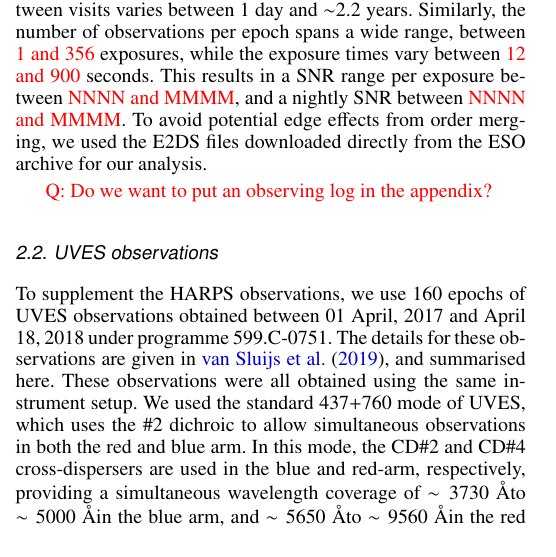
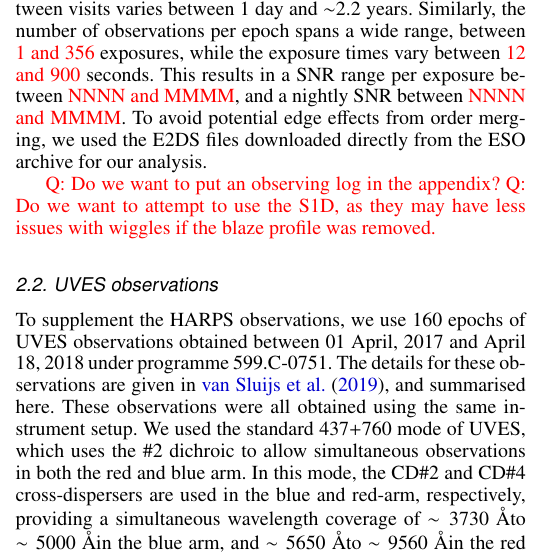
Before and after one commit to mkenworthy/BetaPicCN, a LaTeX paper (src/tex/ms.tex): part of one column of page 2 of 4, cut so that both start at the same text. Compiled offline with pdfLaTeX; a LaTeX package or settings file that is missing is left out.

Commit message:
[showyourwork] overleaf sync

```diff
--- a/src/tex/ms.tex
+++ b/src/tex/ms.tex
@@ -218,7 +218,7 @@ Similarly, the number of observations per epoch spans a wide range, between \tex
 To avoid potential edge effects from order merging,  we used the E2DS files downloaded directly from the ESO archive for our analysis.
 
 \textcolor{red}{Q: Do we want to put an observing log in the appendix?}
-
+\textcolor{red}{Q: Do we want to attempt to use the S1D, as they may have less issues with wiggles if the blaze profile was removed.}
 \subsection{UVES observations}
 
 To supplement the HARPS observations, we use 160 epochs of \ac{uves} observations obtained between 01 April, 2017 and April 18, 2018 under programme 599.C-0751.
```
